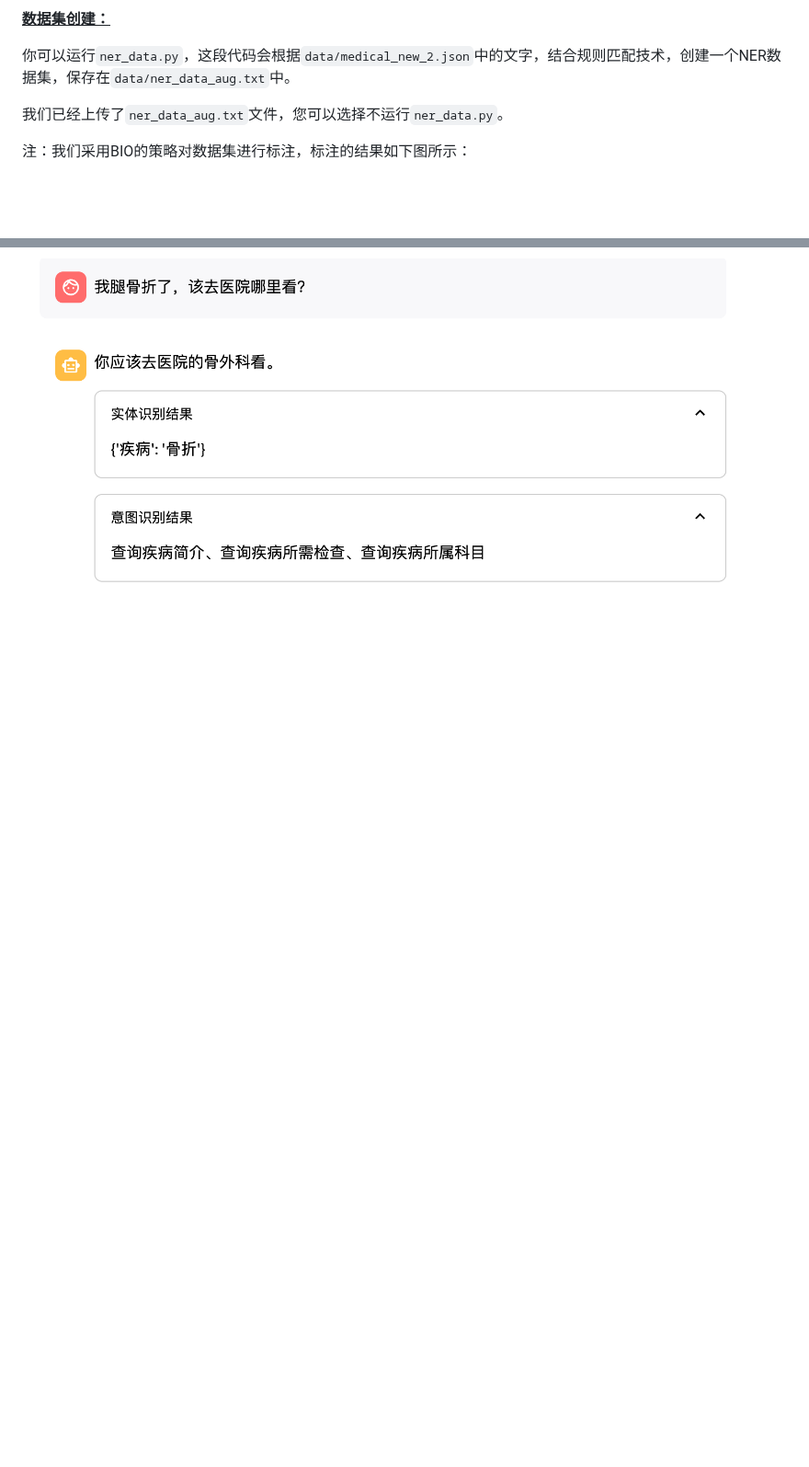
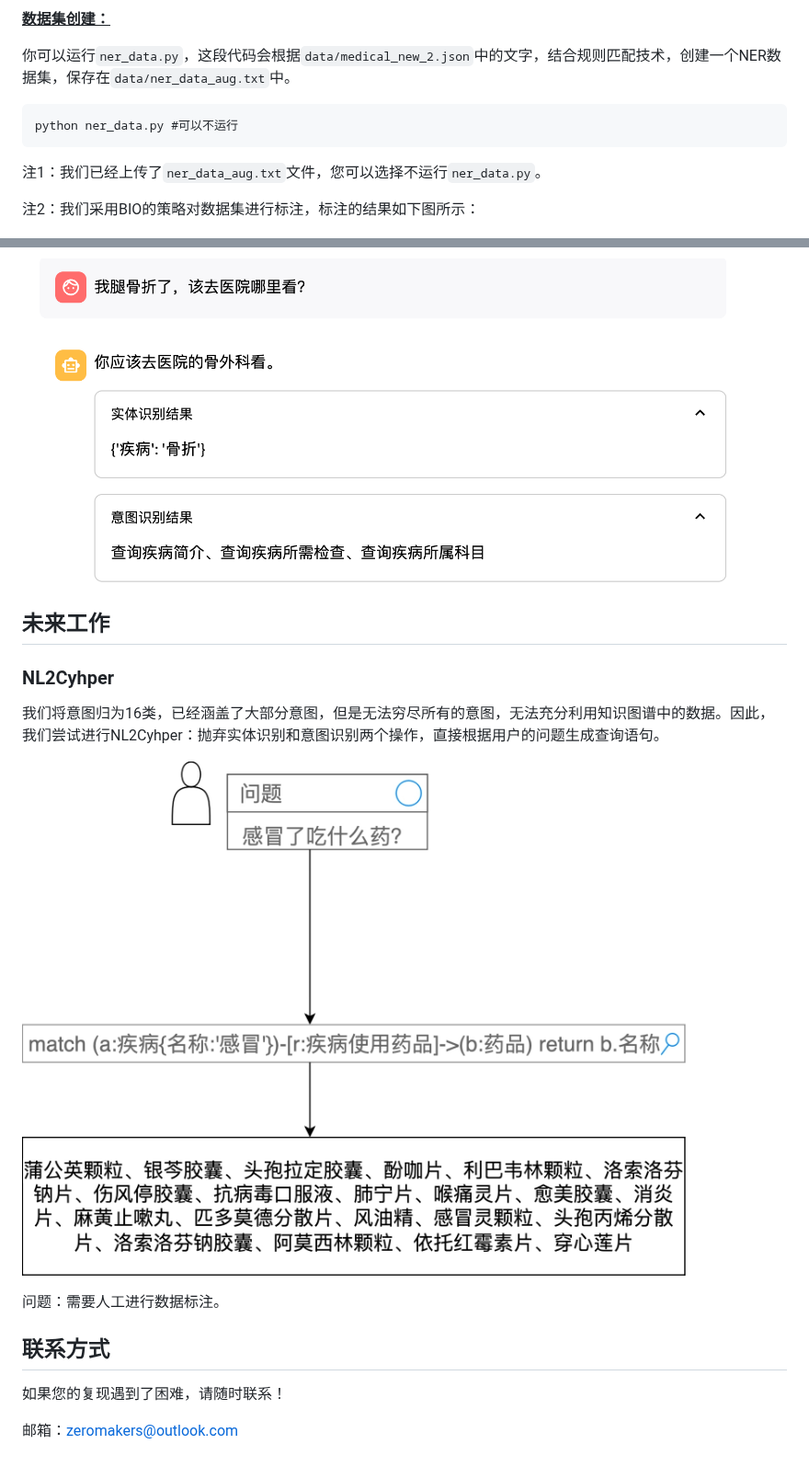
Before and after one commit to honeyandme/RAGQnASystem, a Markdown page: README.md, 2 parts joined by grey strips. Shown at 92% size. GitHub-like rendering; pictures changed too: img/nl2cyhper.jpg (added); blank space fills up the shorter version.

````diff
--- a/README.md
+++ b/README.md
@@ -61,9 +111,13 @@ python build_up_graph.py --website http://localhost:7474 --user neo4j --password
 
 你可以运行```ner_data.py```，这段代码会根据```data/medical_new_2.json```中的文字，结合规则匹配技术，创建一个NER数据集，保存在```data/ner_data_aug.txt```中。
 
-我们已经上传了```ner_data_aug.txt```文件，您可以选择不运行```ner_data.py```。
+```
+python ner_data.py #可以不运行
+```
 
-注：我们采用BIO的策略对数据集进行标注，标注的结果如下图所示：
+注1：我们已经上传了```ner_data_aug.txt```文件，您可以选择不运行```ner_data.py```。
+
+注2：我们采用BIO的策略对数据集进行标注，标注的结果如下图所示：
 
 ![](img/nerdata.png)
 
@@ -127,3 +220,19 @@ streamlit run webui.py
 ![](img/e6.png)
 
 ![](img/e7.png)
+
+## 未来工作
+
+### NL2Cyhper
+
+我们将意图归为16类，已经涵盖了大部分意图，但是无法穷尽所有的意图，无法充分利用知识图谱中的数据。因此，我们尝试进行NL2Cyhper：抛弃实体识别和意图识别两个操作，直接根据用户的问题生成查询语句。
+
+![](img/nl2cyhper.jpg)
+
+问题：需要人工进行数据标注。
+
+## 联系方式
+
+如果您的复现遇到了困难，请随时联系！
+
+邮箱：zeromakers@outlook.com
````
Also changed, not shown: other parts of README.md (+101 -12 lines).
